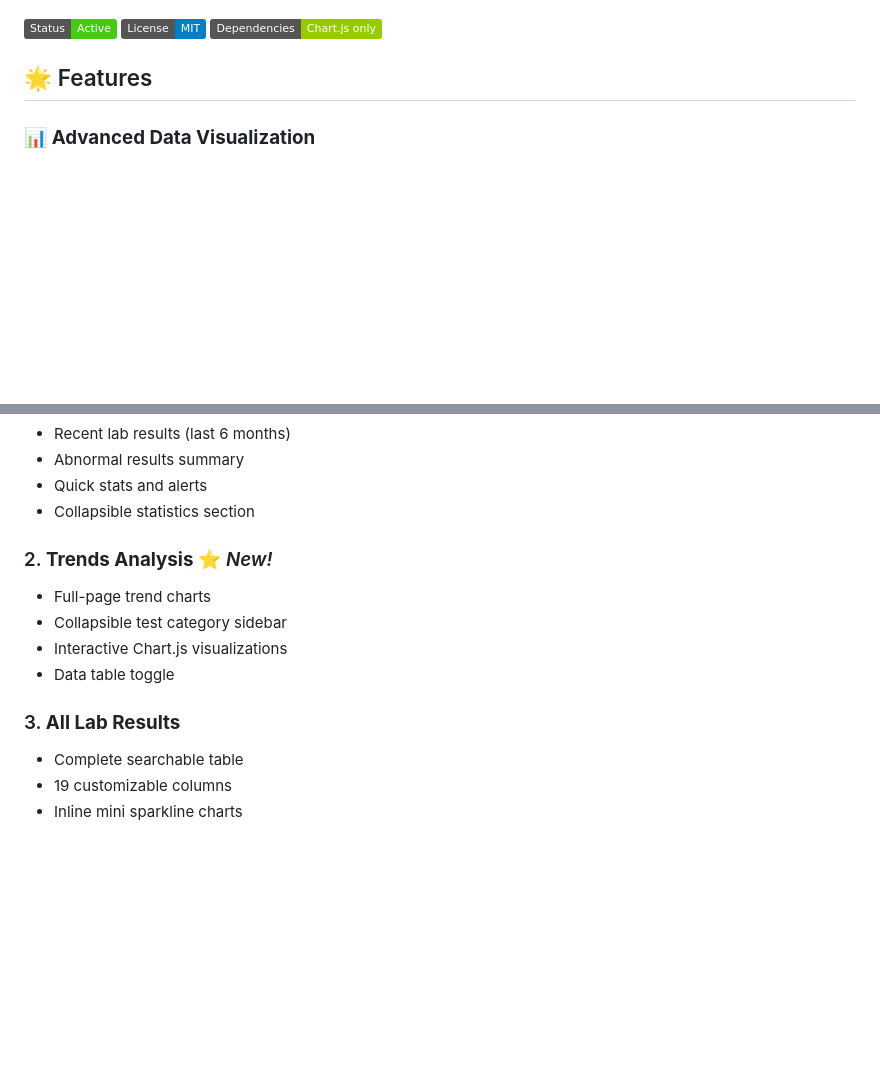
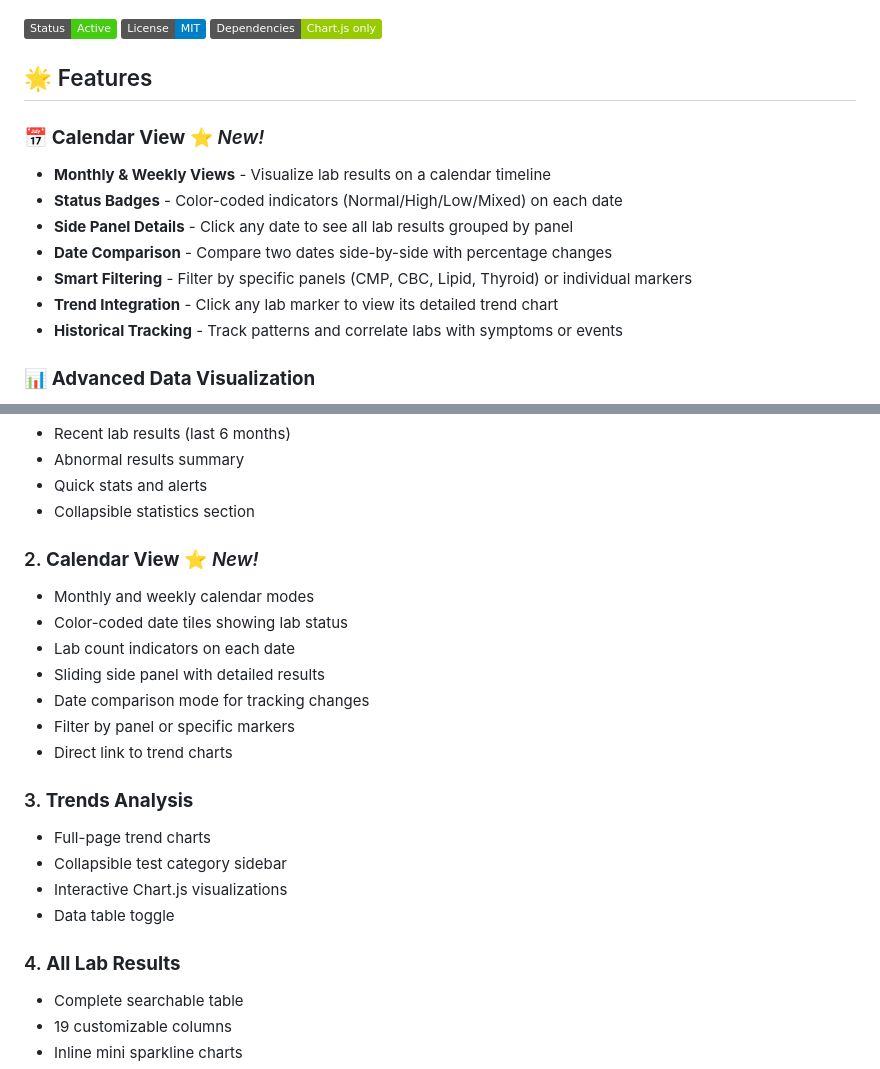
Before and after one commit to zainkhan1994/health-ehr-dashboard, a Markdown page: README.md, 2 parts joined by grey strips. Drawn GitHub-style; badges without logos; blank space fills up the shorter version.

Commit message:
Add calendar view documentation and update README with new features
Co-authored-by: zainkhan1994 <124276412+zainkhan1994@users.noreply.github.com>

```diff
--- a/README.md
+++ b/README.md
@@ -7,6 +7,15 @@ A comprehensive, medical-grade Electronic Health Record (EHR) dashboard for visu
 ![No Dependencies](https://img.shields.io/badge/Dependencies-Chart.js%20only-green)
 
 ## 🌟 Features
+
+### 📅 **Calendar View** ⭐ *New!*
+- **Monthly & Weekly Views** - Visualize lab results on a calendar timeline
+- **Status Badges** - Color-coded indicators (Normal/High/Low/Mixed) on each date
+- **Side Panel Details** - Click any date to see all lab results grouped by panel
+- **Date Comparison** - Compare two dates side-by-side with percentage changes
+- **Smart Filtering** - Filter by specific panels (CMP, CBC, Lipid, Thyroid) or individual markers
+- **Trend Integration** - Click any lab marker to view its detailed trend chart
+- **Historical Tracking** - Track patterns and correlate labs with symptoms or events
 
 ### 📊 **Advanced Data Visualization**
 - **Inline Mini Sparkline Charts** - Quick trend indicators in every table row
@@ -151,13 +160,22 @@ The `health_data_database.json` contains structured lab results:
 - Quick stats and alerts
 - Collapsible statistics section
 
-### 2. **Trends Analysis** ⭐ *New!*
+### 2. **Calendar View** ⭐ *New!*
+- Monthly and weekly calendar modes
+- Color-coded date tiles showing lab status
+- Lab count indicators on each date
+- Sliding side panel with detailed results
+- Date comparison mode for tracking changes
+- Filter by panel or specific markers
+- Direct link to trend charts
+
+### 3. **Trends Analysis**
 - Full-page trend charts
 - Collapsible test category sidebar
 - Interactive Chart.js visualizations
 - Data table toggle
 
-### 3. **All Lab Results**
+### 4. **All Lab Results**
 - Complete searchable table
 - 19 customizable columns
 - Inline mini sparkline charts
```
Also changed, not shown: CALENDAR_VIEW_MOCKUP.md (added, +201 -0 lines).
